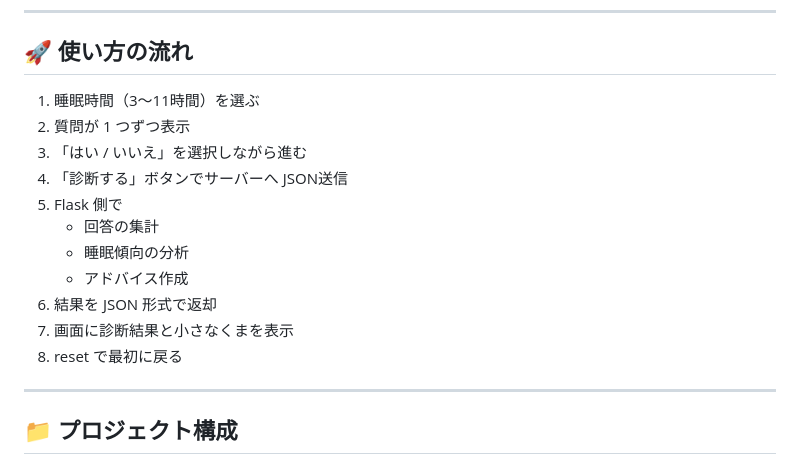
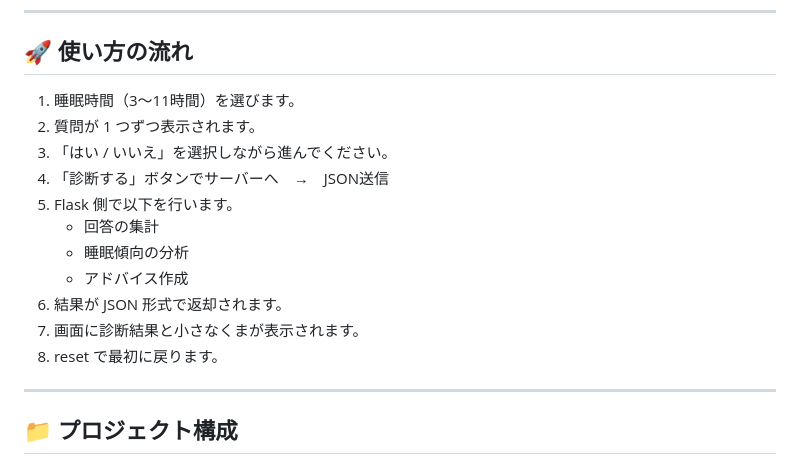
Before and after one commit to shiokuma000/sleep_app, a Markdown page: README.md, the part around the change. Rendered like a GitHub page.

```diff
--- a/README.md
+++ b/README.md
@@ -69,17 +69,17 @@ UIは淡く静かな雰囲気を意識し、操作に迷わない最小限の動
 
 ## 🚀 使い方の流れ
 
-1. 睡眠時間（3〜11時間）を選ぶ
-2. 質問が 1 つずつ表示
-3. 「はい / いいえ」を選択しながら進む
-4. 「診断する」ボタンでサーバーへ JSON送信
-5. Flask 側で
+1. 睡眠時間（3〜11時間）を選びます。
+2. 質問が 1 つずつ表示されます。
+3. 「はい / いいえ」を選択しながら進んでください。
+4. 「診断する」ボタンでサーバーへ　→　JSON送信
+5. Flask 側で以下を行います。
    - 回答の集計
    - 睡眠傾向の分析
    - アドバイス作成
-6. 結果を JSON 形式で返却
-7. 画面に診断結果と小さなくまを表示
-8. reset で最初に戻る
+6. 結果が JSON 形式で返却されます。
+7. 画面に診断結果と小さなくまが表示されます。
+8. reset で最初に戻ります。
 
 ---
 
```
